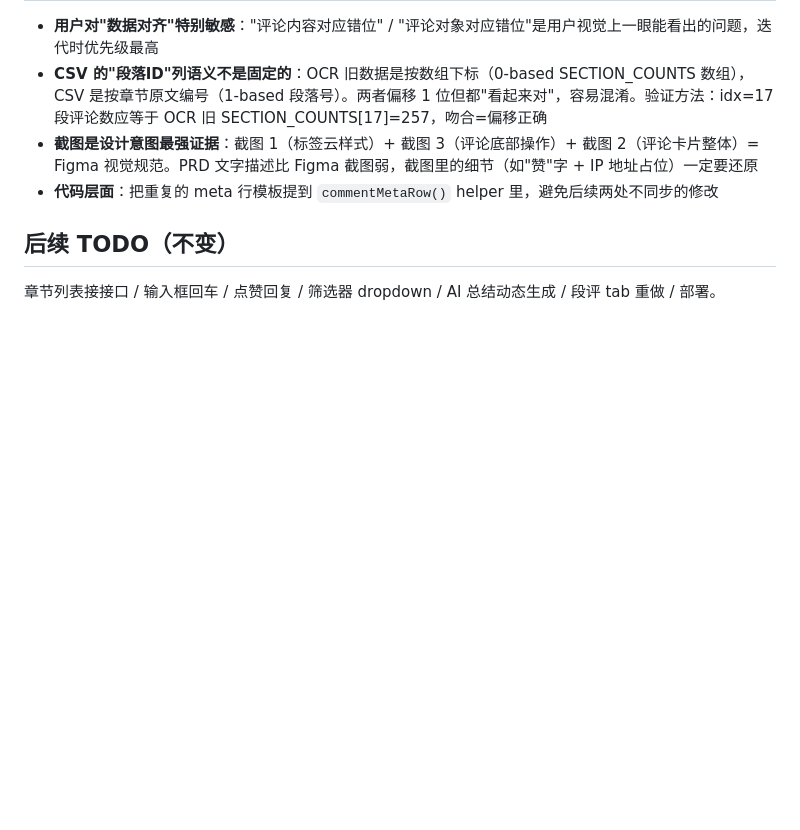
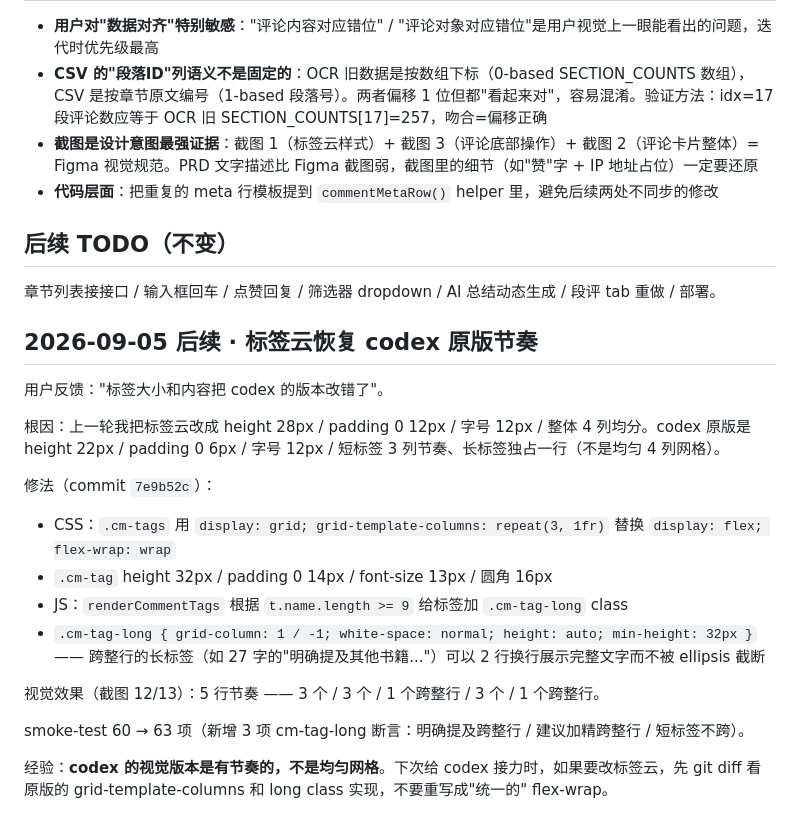
Before and after one commit to moomin121/chapter-comments, a Markdown page: .workbuddy/memory/2026-09-05.md, the part around the change. Rendered like a GitHub page; blank space fills up the shorter version.

Commit message:
docs: memory 日志记录 codex 节奏恢复经验

```diff
--- a/.workbuddy/memory/2026-09-05.md
+++ b/.workbuddy/memory/2026-09-05.md
@@ -49,3 +49,21 @@
 ## 后续 TODO（不变）
 
 章节列表接接口 / 输入框回车 / 点赞回复 / 筛选器 dropdown / AI 总结动态生成 / 段评 tab 重做 / 部署。
+
+## 2026-09-05 后续 · 标签云恢复 codex 原版节奏
+
+用户反馈："标签大小和内容把 codex 的版本改错了"。
+
+根因：上一轮我把标签云改成 height 28px / padding 0 12px / 字号 12px / 整体 4 列均分。codex 原版是 height 22px / padding 0 6px / 字号 12px / 短标签 3 列节奏、长标签独占一行（不是均匀 4 列网格）。
+
+修法（commit `7e9b52c`）：
+- CSS：`.cm-tags` 用 `display: grid; grid-template-columns: repeat(3, 1fr)` 替换 `display: flex; flex-wrap: wrap`
+- `.cm-tag` height 32px / padding 0 14px / font-size 13px / 圆角 16px
+- JS：`renderCommentTags` 根据 `t.name.length >= 9` 给标签加 `.cm-tag-long` class
+- `.cm-tag-long { grid-column: 1 / -1; white-space: normal; height: auto; min-height: 32px }` —— 跨整行的长标签（如 27 字的"明确提及其他书籍..."）可以 2 行换行展示完整文字而不被 ellipsis 截断
+
+视觉效果（截图 12/13）：5 行节奏 —— 3 个 / 3 个 / 1 个跨整行 / 3 个 / 1 个跨整行。
+
+smoke-test 60 → 63 项（新增 3 项 cm-tag-long 断言：明确提及跨整行 / 建议加精跨整行 / 短标签不跨）。
+
+经验：**codex 的视觉版本是有节奏的，不是均匀网格**。下次给 codex 接力时，如果要改标签云，先 git diff 看原版的 grid-template-columns 和 long class 实现，不要重写成"统一的" flex-wrap。
```
